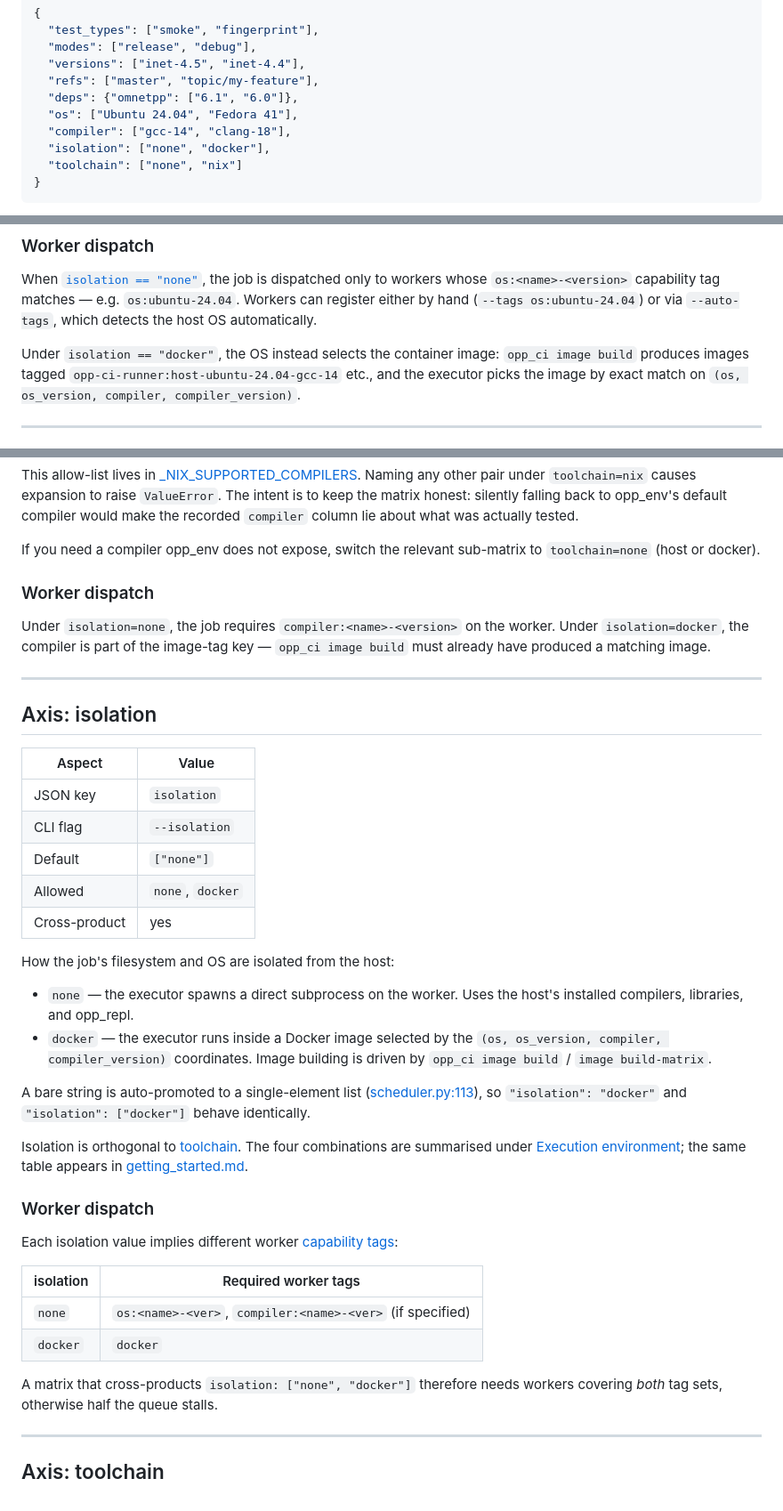
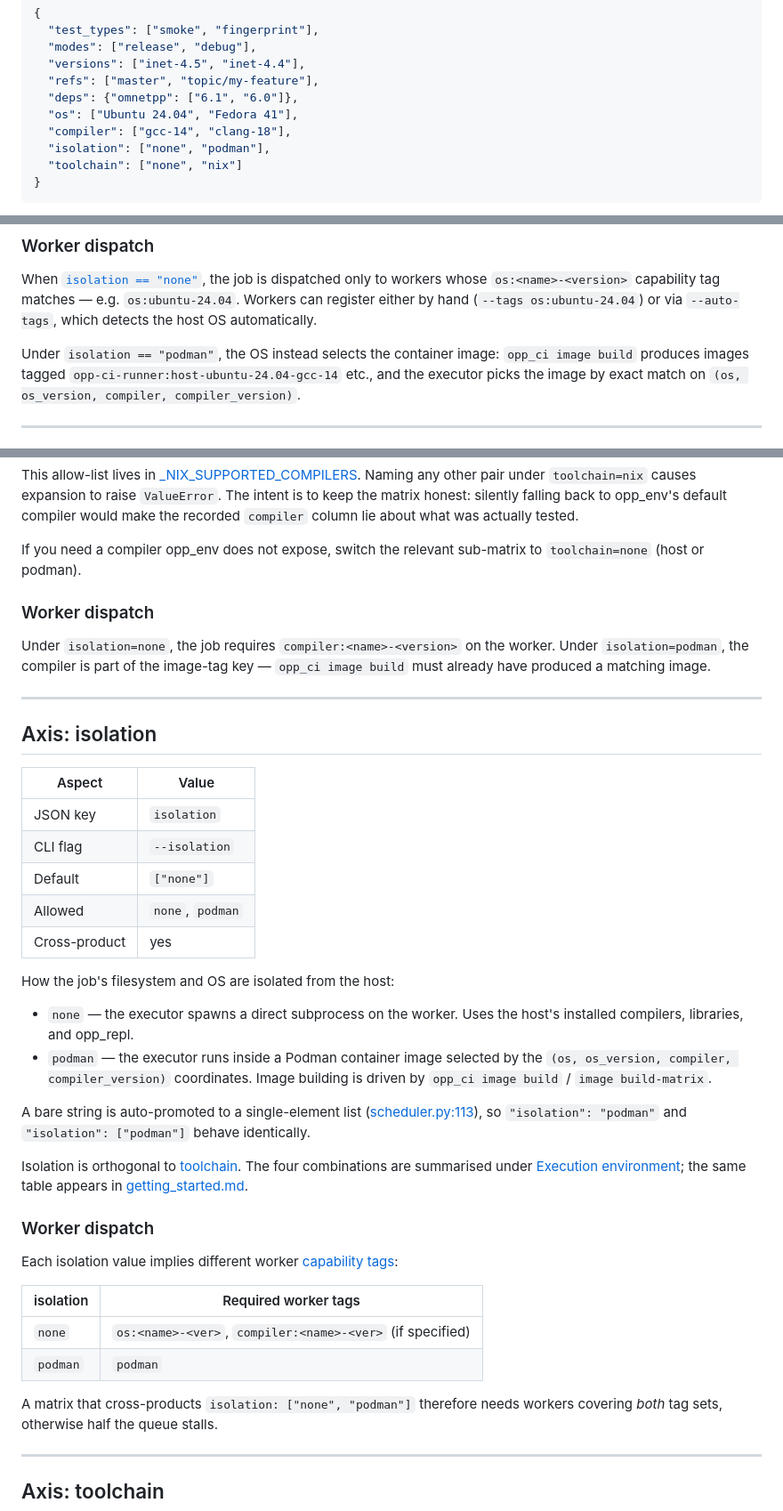
Before and after one commit to omnetpp/opp_ci, a Markdown page: doc/test_matrix_dimensions.md, 3 parts joined by grey strips. Shown at 89% size. GitHub-like rendering.

Commit message:
Update remaining architecture and dimensions docs for Podman
architecture.md package layout, the test_matrix_dimensions reference,
and the workers.md capability-tag table now match the renamed
`isolation=podman` value and the `podman` worker tag.

````diff
--- a/doc/test_matrix_dimensions.md
+++ b/doc/test_matrix_dimensions.md
@@ -31,7 +31,7 @@ value (typically `None` or a hard-coded default).
   "deps": {"omnetpp": ["6.1", "6.0"]},
   "os": ["Ubuntu 24.04", "Fedora 41"],
   "compiler": ["gcc-14", "clang-18"],
-  "isolation": ["none", "docker"],
+  "isolation": ["none", "podman"],
   "toolchain": ["none", "nix"]
 }
 ```
@@ -258,7 +258,7 @@ e.g. `os:ubuntu-24.04`. Workers can register either by hand
 (`--tags os:ubuntu-24.04`) or via `--auto-tags`, which detects the
 host OS automatically.
 
-Under `isolation == "docker"`, the OS instead selects the container
+Under `isolation == "podman"`, the OS instead selects the container
 image: `opp_ci image build` produces images tagged
 `opp-ci-runner:host-ubuntu-24.04-gcc-14` etc., and the executor picks
 the image by exact match on `(os, os_version, compiler,
@@ -308,12 +308,12 @@ falling back to opp_env's default compiler would make the recorded
 `compiler` column lie about what was actually tested.
 
 If you need a compiler opp_env does not expose, switch the relevant
-sub-matrix to `toolchain=none` (host or docker).
+sub-matrix to `toolchain=none` (host or podman).
 
 ### Worker dispatch
 
 Under `isolation=none`, the job requires `compiler:<name>-<version>`
-on the worker. Under `isolation=docker`, the compiler is part of the
+on the worker. Under `isolation=podman`, the compiler is part of the
 image-tag key — `opp_ci image build` must already have produced a
 matching image.
 
@@ -326,21 +326,21 @@ matching image.
 | JSON key | `isolation` |
 | CLI flag | `--isolation` |
 | Default | `["none"]` |
-| Allowed | `none`, `docker` |
+| Allowed | `none`, `podman` |
 | Cross-product | yes |
 
 How the job's filesystem and OS are isolated from the host:
 
 - `none` — the executor spawns a direct subprocess on the worker. Uses
   the host's installed compilers, libraries, and opp_repl.
-- `docker` — the executor runs inside a Docker image selected by the
-  `(os, os_version, compiler, compiler_version)` coordinates. Image
+- `podman` — the executor runs inside a Podman container image selected by
+  the `(os, os_version, compiler, compiler_version)` coordinates. Image
   building is driven by `opp_ci image build` /
   `image build-matrix`.
 
 A bare string is auto-promoted to a single-element list
 ([scheduler.py:113](../opp_ci/scheduler.py#L113)), so
-`"isolation": "docker"` and `"isolation": ["docker"]` behave
+`"isolation": "podman"` and `"isolation": ["podman"]` behave
 identically.
 
 Isolation is orthogonal to [toolchain](#axis-toolchain). The four
@@ -357,9 +357,9 @@ Each isolation value implies different worker
 | isolation | Required worker tags |
 |---|---|
 | `none` | `os:<name>-<ver>`, `compiler:<name>-<ver>` (if specified) |
-| `docker` | `docker` |
+| `podman` | `podman` |
 
-A matrix that cross-products `isolation: ["none", "docker"]` therefore
+A matrix that cross-products `isolation: ["none", "podman"]` therefore
 needs workers covering *both* tag sets, otherwise half the queue
 stalls.
 
````
Also changed, not shown: other parts of doc/test_matrix_dimensions.md (+1 -1 lines), doc/architecture.md (+1 -1 lines), doc/workers.md (+2 -2 lines).
